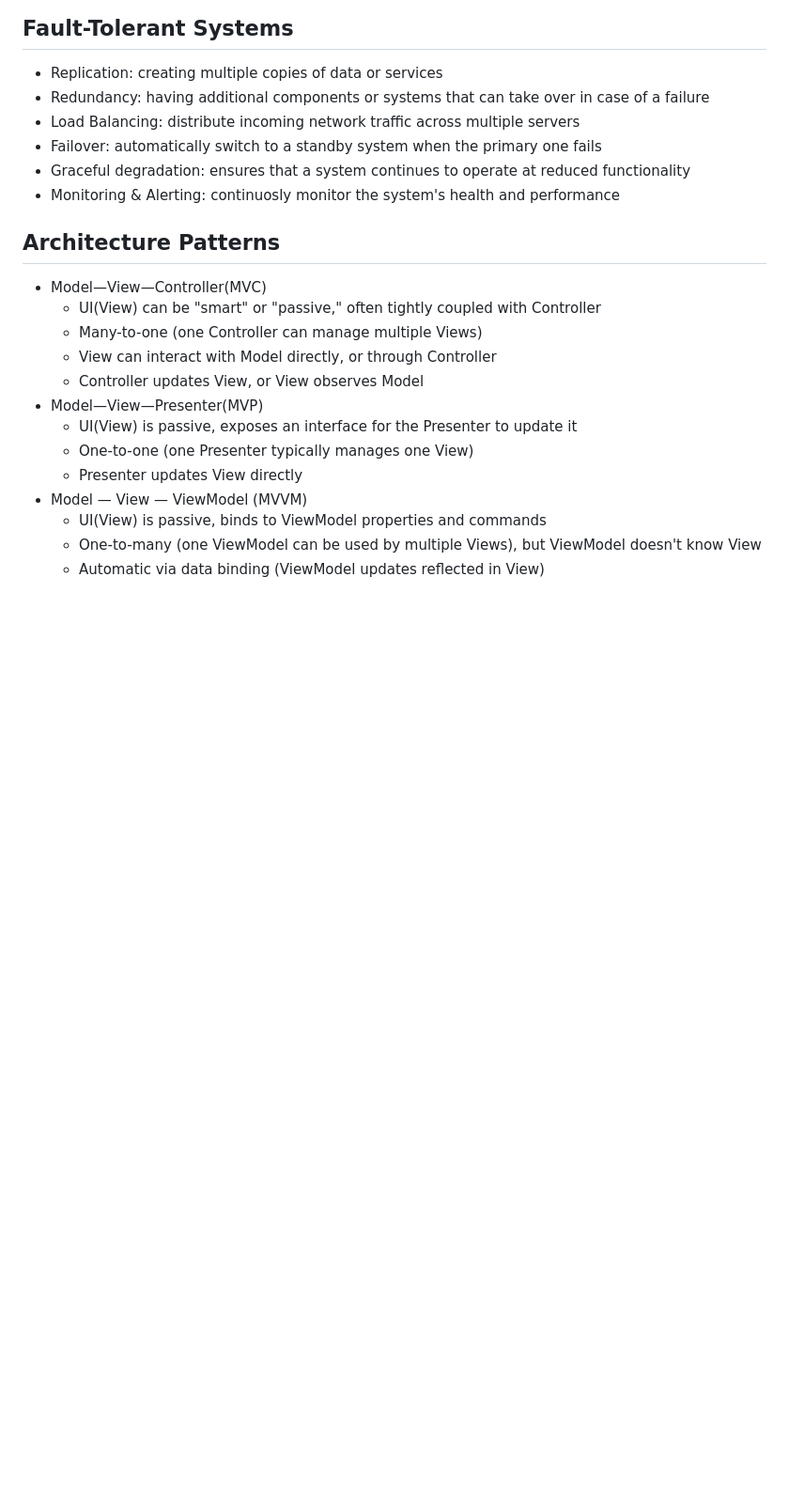
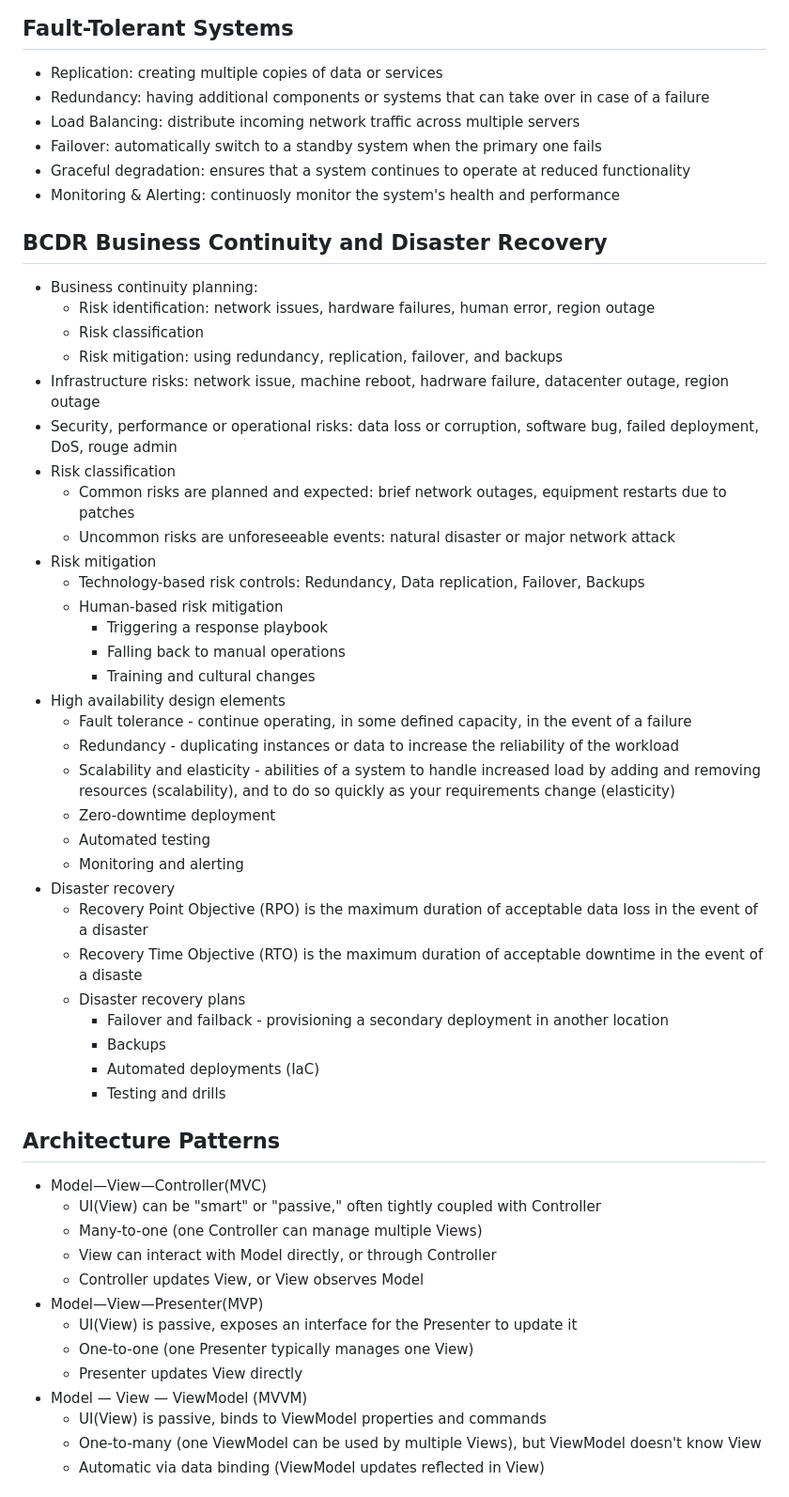
Before and after one commit to ivanenkomaksym/mindmaps, a Markdown page: maps/arch.md, the part around the change. Shown: that part at 94% size. Rendered like a GitHub page; blank space fills up the shorter version.

Commit message:
Add Business Continuity and Disaster Recovery.

```diff
--- a/maps/arch.md
+++ b/maps/arch.md
@@ -125,6 +125,39 @@ markmap:
 - Graceful degradation: ensures that a system continues to operate at reduced functionality
 - Monitoring & Alerting: continuosly monitor the system's health and performance
 
+## BCDR Business Continuity and Disaster Recovery
+
+- Business continuity planning:
+  - Risk identification: network issues, hardware failures, human error, region outage
+  - Risk classification
+  - Risk mitigation: using redundancy, replication, failover, and backups
+- Infrastructure risks: network issue, machine reboot, hadrware failure, datacenter outage, region outage
+- Security, performance or operational risks: data loss or corruption, software bug, failed deployment, DoS, rouge admin
+- Risk classification
+  - Common risks are planned and expected: brief network outages, equipment restarts due to patches
+  - Uncommon risks are unforeseeable events: natural disaster or major network attack
+- Risk mitigation
+  - Technology-based risk controls: Redundancy, Data replication, Failover, Backups
+  - Human-based risk mitigation
+    - Triggering a response playbook
+    - Falling back to manual operations
+    - Training and cultural changes
+- High availability design elements
+  - Fault tolerance - continue operating, in some defined capacity, in the event of a failure
+  - Redundancy - duplicating instances or data to increase the reliability of the workload
+  - Scalability and elasticity - abilities of a system to handle increased load by adding and removing resources (scalability), and to do so quickly as your requirements change (elasticity)
+  - Zero-downtime deployment
+  - Automated testing
+  - Monitoring and alerting
+- Disaster recovery
+  - Recovery Point Objective (RPO) is the maximum duration of acceptable data loss in the event of a disaster
+  - Recovery Time Objective (RTO) is the maximum duration of acceptable downtime in the event of a disaste
+  - Disaster recovery plans
+    - Failover and failback - provisioning a secondary deployment in another location
+    - Backups
+    - Automated deployments (IaC)
+    - Testing and drills
+
 ## Architecture Patterns
 
 - Model—View—Controller(MVC)
```
